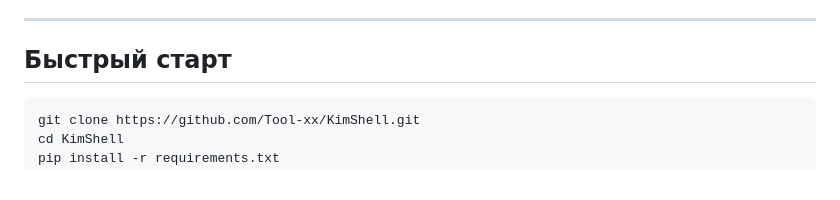
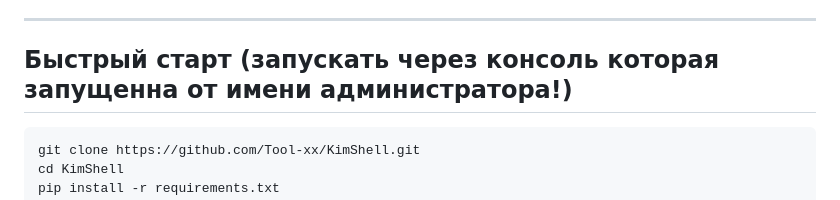
Before and after one commit to Tool-xx/KimShell, a Markdown page: README.md, the part around the change. Rendered like a GitHub page.

````diff
--- a/README.md
+++ b/README.md
@@ -87,7 +87,7 @@
 
 ---
 
-## Быстрый старт
+## Быстрый старт (запускать через консоль которая запущенна от имени администратора!)
 
 ```bash
 git clone https://github.com/Tool-xx/KimShell.git
````
